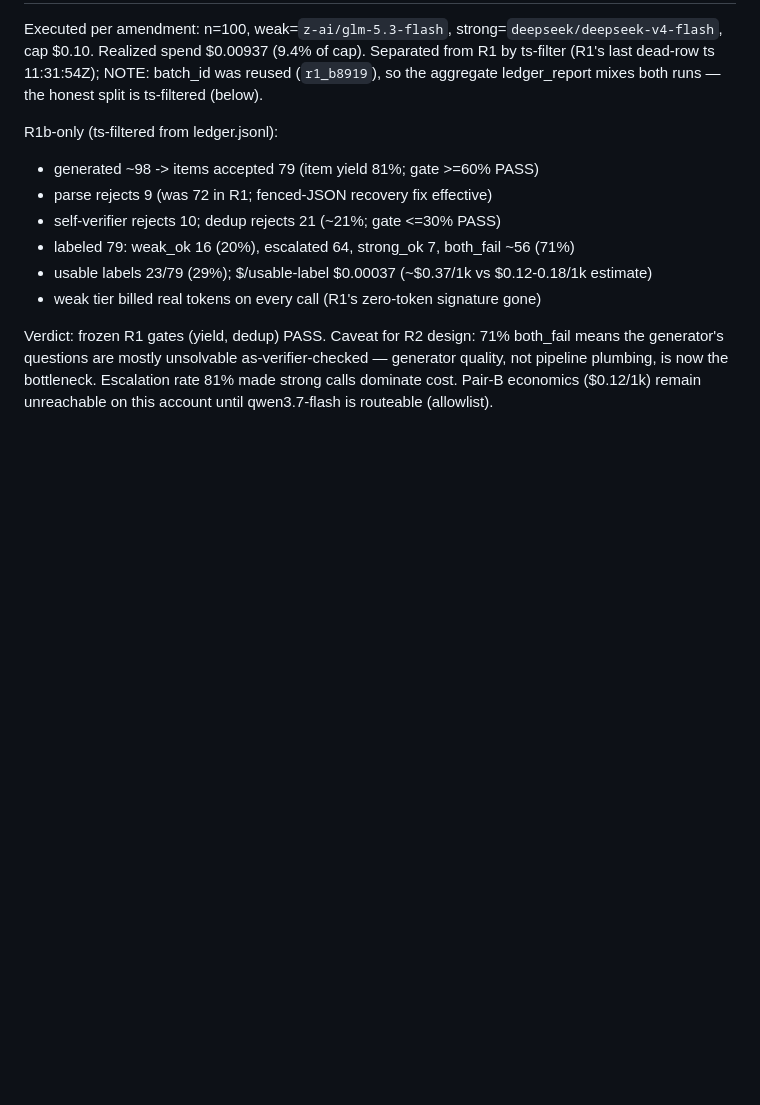
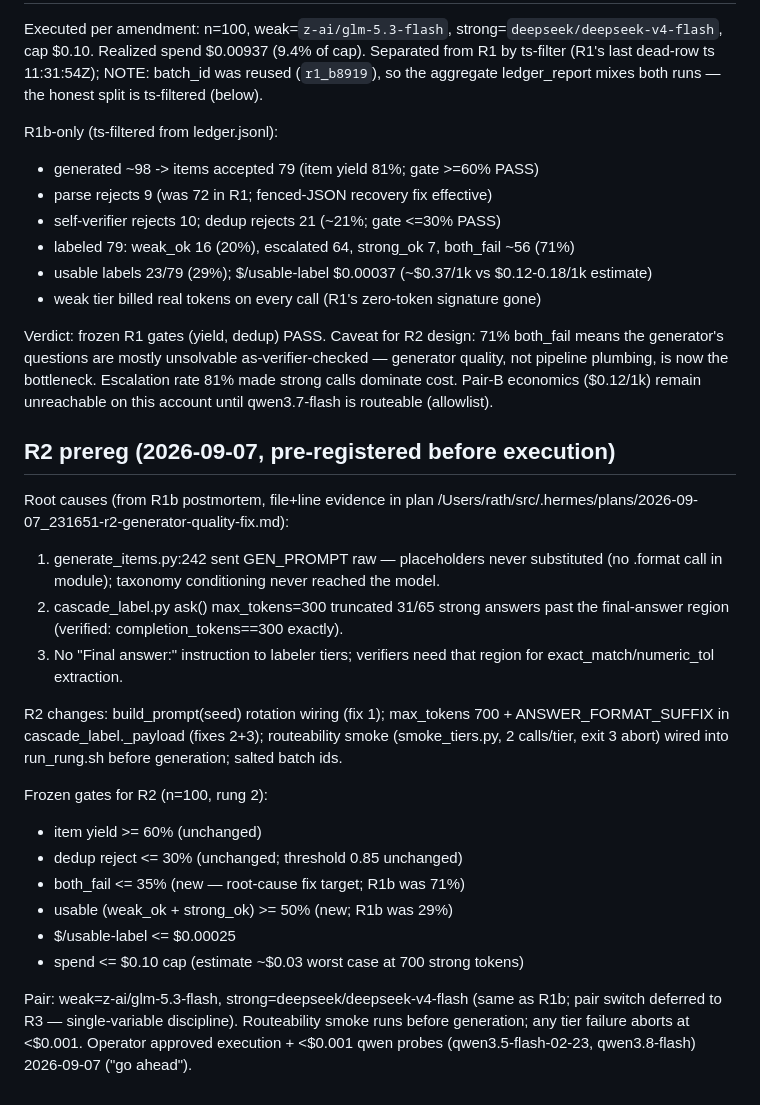
Before and after one commit to thepragmatik/hermes-router-retraining-research, a Markdown page: GENERATOR_PREREG.md, the part around the change. Rendered like a GitHub page; blank space fills up the shorter version.

Commit message:
docs(gen-factory): R2 prereg — generator-quality gates (usable>=50%, both_fail<=35%)

```diff
--- a/GENERATOR_PREREG.md
+++ b/GENERATOR_PREREG.md
@@ -180,3 +180,33 @@ means the generator's questions are mostly unsolvable as-verifier-checked —
 generator quality, not pipeline plumbing, is now the bottleneck. Escalation rate
 81% made strong calls dominate cost. Pair-B economics ($0.12/1k) remain
 unreachable on this account until qwen3.7-flash is routeable (allowlist).
+
+## R2 prereg (2026-09-07, pre-registered before execution)
+
+Root causes (from R1b postmortem, file+line evidence in plan
+/Users/rath/src/.hermes/plans/2026-09-07_231651-r2-generator-quality-fix.md):
+1. generate_items.py:242 sent GEN_PROMPT raw — placeholders never substituted
+   (no .format call in module); taxonomy conditioning never reached the model.
+2. cascade_label.py ask() max_tokens=300 truncated 31/65 strong answers past
+   the final-answer region (verified: completion_tokens==300 exactly).
+3. No "Final answer:" instruction to labeler tiers; verifiers need that
+   region for exact_match/numeric_tol extraction.
+
+R2 changes: build_prompt(seed) rotation wiring (fix 1); max_tokens 700 +
+ANSWER_FORMAT_SUFFIX in cascade_label._payload (fixes 2+3); routeability smoke
+(smoke_tiers.py, 2 calls/tier, exit 3 abort) wired into run_rung.sh before
+generation; salted batch ids.
+
+Frozen gates for R2 (n=100, rung 2):
+- item yield >= 60% (unchanged)
+- dedup reject <= 30% (unchanged; threshold 0.85 unchanged)
+- both_fail <= 35% (new — root-cause fix target; R1b was 71%)
+- usable (weak_ok + strong_ok) >= 50% (new; R1b was 29%)
+- $/usable-label <= $0.00025
+- spend <= $0.10 cap (estimate ~$0.03 worst case at 700 strong tokens)
+
+Pair: weak=z-ai/glm-5.3-flash, strong=deepseek/deepseek-v4-flash (same as R1b;
+pair switch deferred to R3 — single-variable discipline). Routeability smoke
+runs before generation; any tier failure aborts at <$0.001.
+Operator approved execution + <$0.001 qwen probes (qwen3.5-flash-02-23,
+qwen3.8-flash) 2026-09-07 ("go ahead").
```
